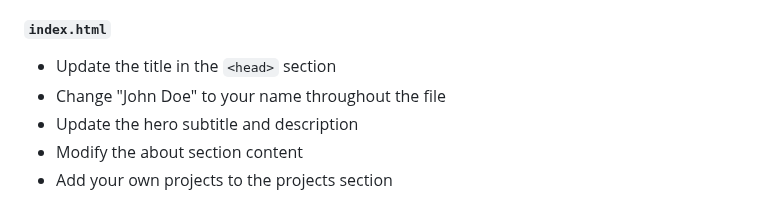
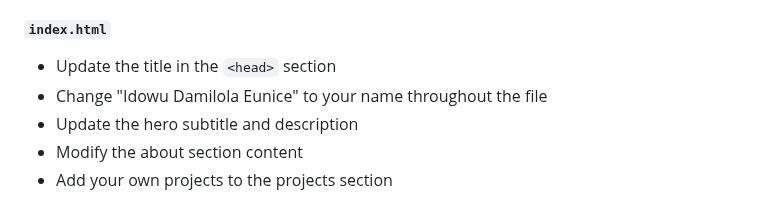
Before and after one commit to Ayanfeoluwaa92/portfolio-assigments, a Markdown page: README.md, the part around the change. Drawn GitHub-style.

```diff
--- a/README.md
+++ b/README.md
@@ -43,7 +43,7 @@ Edit the following files to customize your portfolio:
 #### `index.html`
 
 - Update the title in the `<head>` section
-- Change "John Doe" to your name throughout the file
+- Change "Idowu Damilola Eunice" to your name throughout the file
 - Update the hero subtitle and description
 - Modify the about section content
 - Add your own projects to the projects section
```
